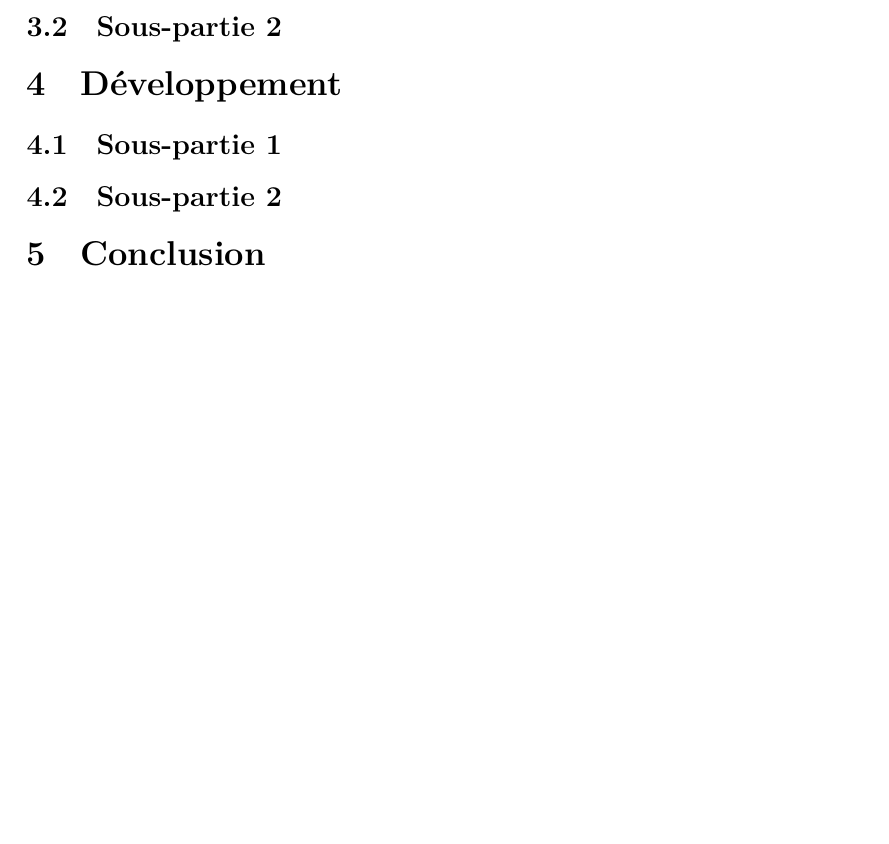
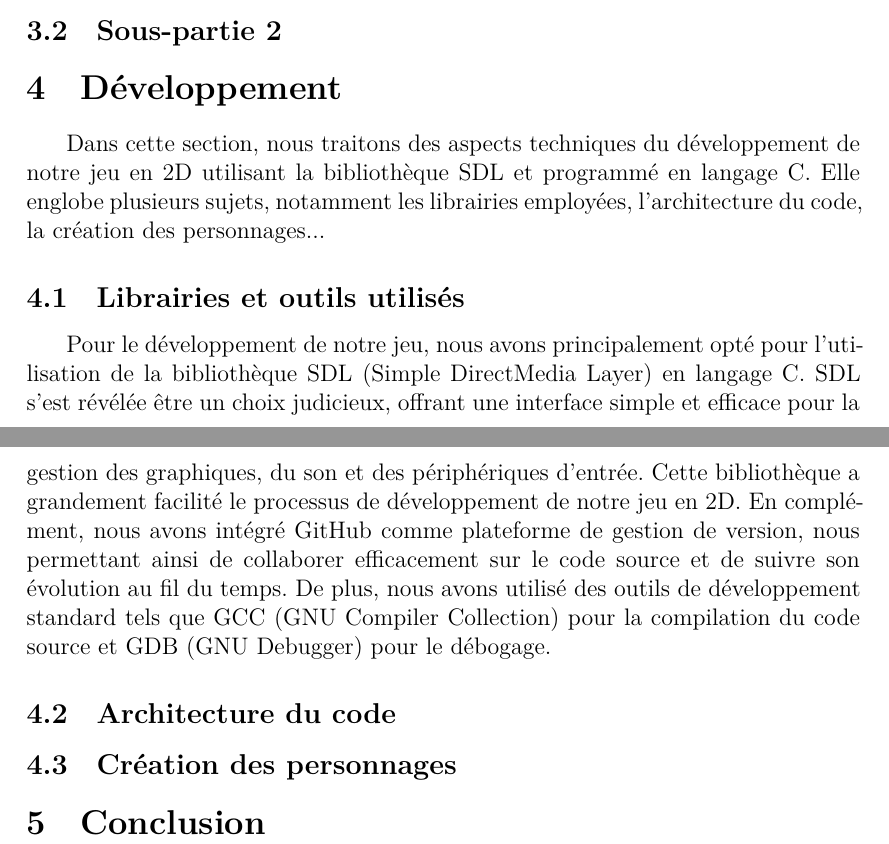
Before and after one commit to Arrween/Dig-and-Rush, a LaTeX document (doc/rapport.tex): part of page 5 of 6 before the commit and two parts of pages 5 and 6 of 7 after it, the two joined at a grey line, cut so that both start at the same text, the shorter picture padded with empty space. Compiled offline with XeLaTeX.

Commit message:
Écriture de la première sous partie du développement

```diff
--- a/doc/rapport.tex
+++ b/doc/rapport.tex
@@ -102,9 +102,18 @@ En plus du diagramme de Gantt et du Trello l’équipe utilise l’outil “Proj
 % Longueur : 5 pages
 % Sujets : librairies, architecture du code, menu, personnages, tour, blocs, documentation etc.
 
-\subsection{Sous-partie 1}
+Dans cette section, nous traitons des aspects techniques du développement de notre jeu en 2D utilisant la bibliothèque SDL et programmé en langage C. Elle englobe plusieurs sujets, notamment les librairies employées, l'architecture du code, la création des personnages...
 
-\subsection{Sous-partie 2}
+\subsection{Librairies et outils utilisés}
+
+Pour le développement de notre jeu, nous avons principalement opté pour l'utilisation de la bibliothèque SDL (Simple DirectMedia Layer) en langage C. SDL s'est révélée être un choix judicieux, offrant une interface simple et efficace pour la gestion des graphiques, du son et des périphériques d'entrée. Cette bibliothèque a grandement facilité le processus de développement de notre jeu en 2D. En complément, nous avons intégré GitHub comme plateforme de gestion de version, nous permettant ainsi de collaborer efficacement sur le code source et de suivre son évolution au fil du temps. De plus, nous avons utilisé des outils de développement standard tels que GCC (GNU Compiler Collection) pour la compilation du code source et GDB (GNU Debugger) pour le débogage.
+
+\subsection{Architecture du code}
+
+
+\subsection{Création des personnages}
+
+
 
 
 
```
Also changed, not shown: doc/rapport.pdf, 1 other file.
